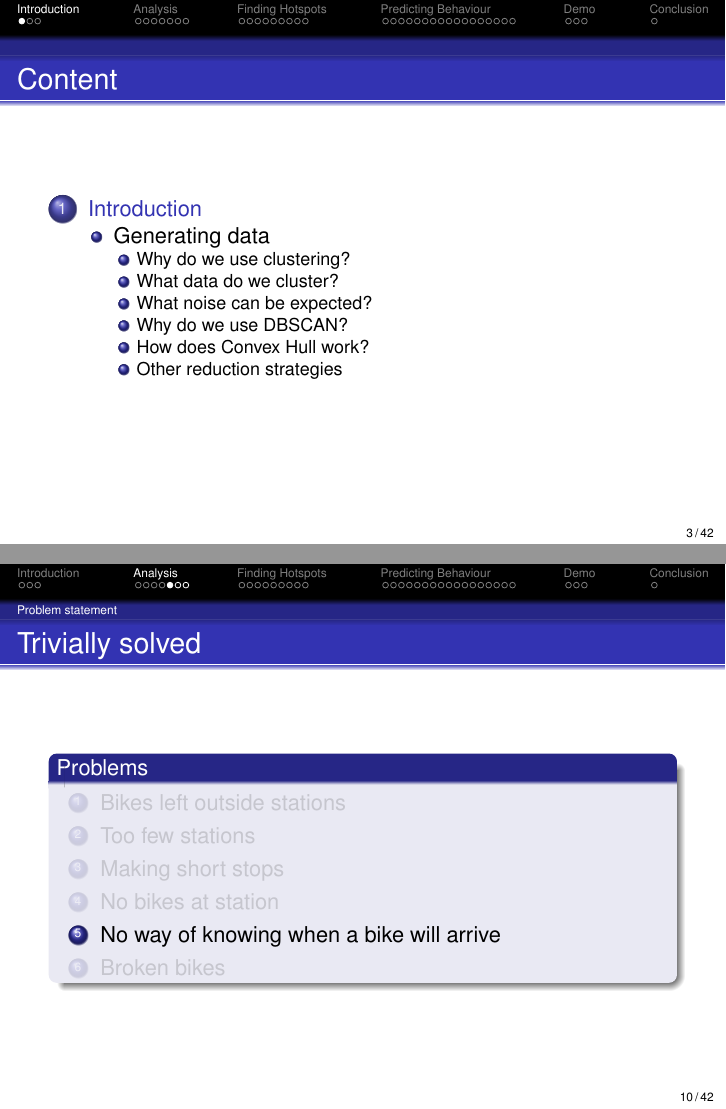
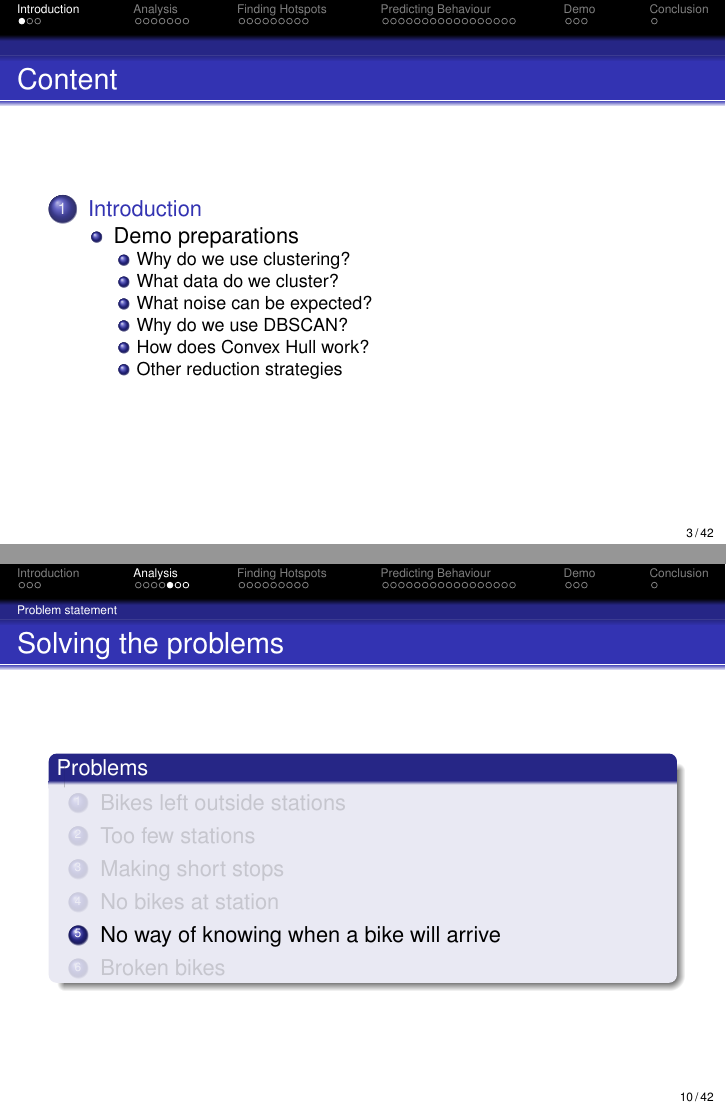
Before and after one commit to sw701e14/report, LaTeX slides (presentation/presentation.tex, which reads presentation/slides/analysis.tex, presentation/slides/introduction.tex): pages 3 and 11 of 43, joined at a grey line. Compiled offline with pdfLaTeX.

Commit message:
Fixed slide titles

```diff
--- a/presentation/slides/analysis.tex
+++ b/presentation/slides/analysis.tex
@@ -95,7 +95,7 @@ Take a citybike,
 % Trivially solved
 % % % % % %
 \begin{frame}
-\frametitle{Trivially solved}
+\frametitle{Solving the problems}
 \begin{block}{Problems}
 \begin{enumerate}
 \item<1> Bikes left outside stations
--- a/presentation/slides/introduction.tex
+++ b/presentation/slides/introduction.tex
@@ -1,7 +1,6 @@
 \section{Introduction}
 
-\subsection{Generating data}
-%NOTE better title
+\subsection{Demo preparations}
 
 \begin{frame}
 \frametitle{GPS assumptions}
```
